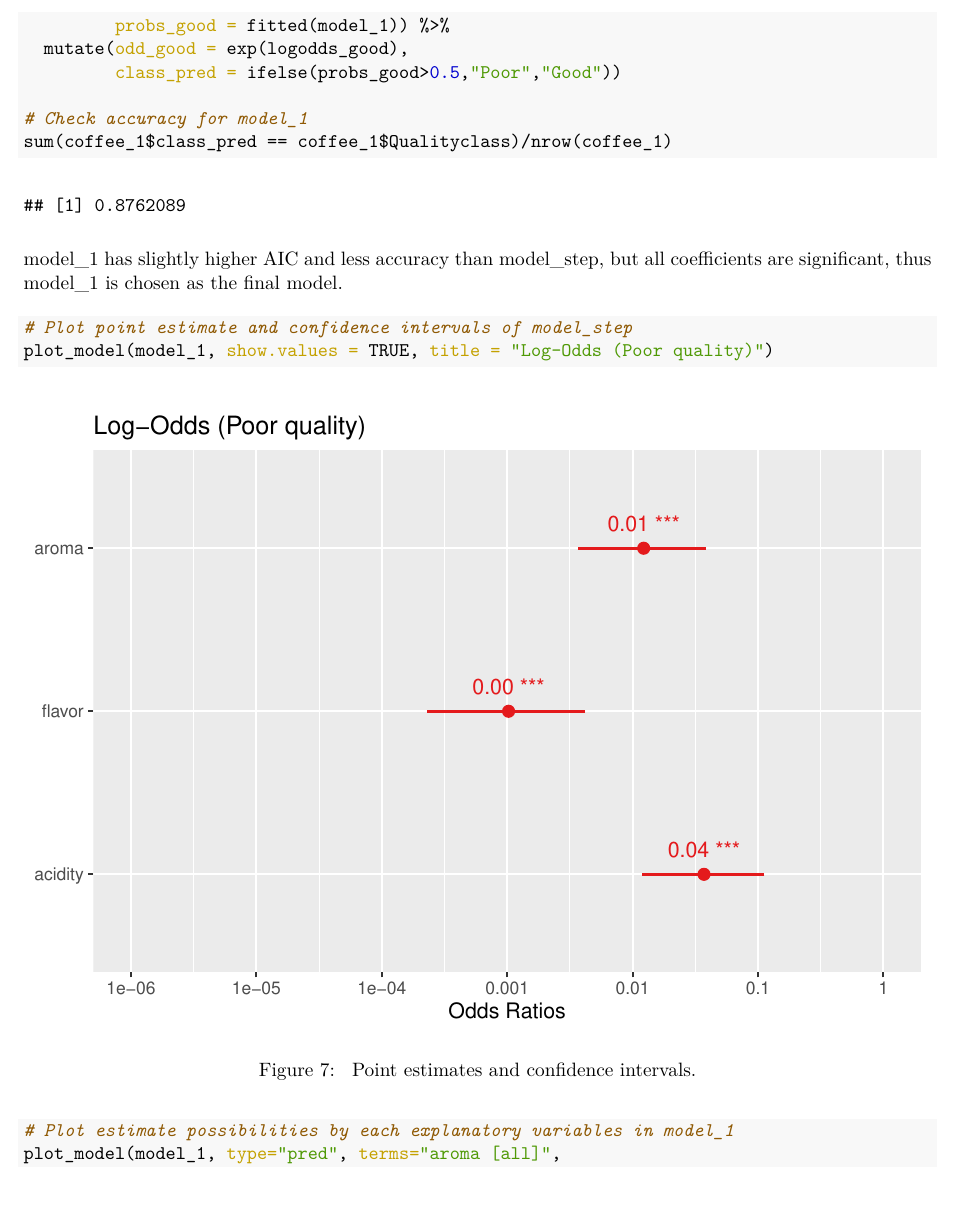
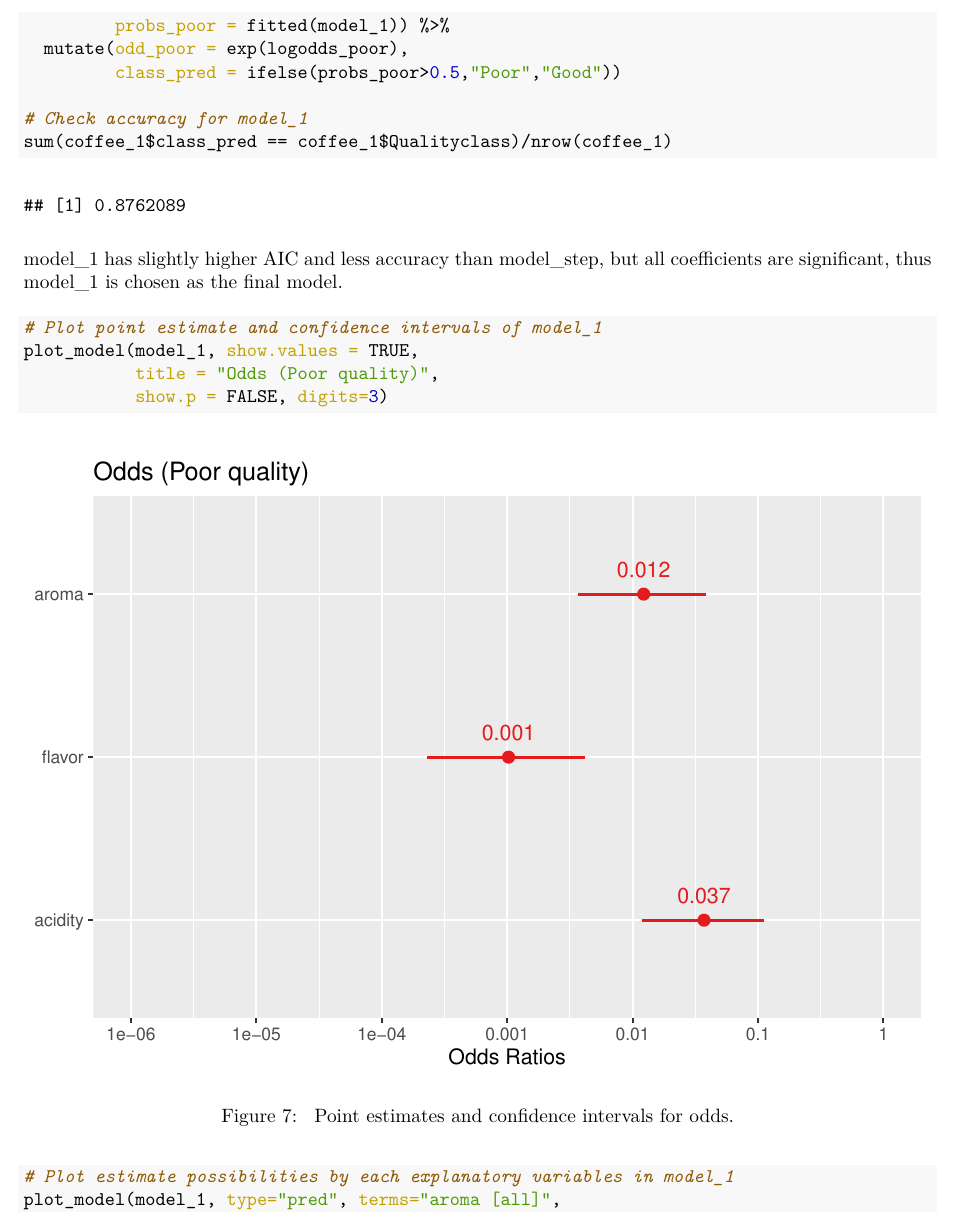
Before and after one commit to rrachelxi/DAS-Group-11, an R Markdown document (glm_analysis_Group_11.Rmd): part of page 15 of 18, cut so that both start at the same text. The pictures show the output file glm_analysis_Group_11.pdf that the author committed with the source.

Commit message:
updated plot for odds

````diff
--- a/glm_analysis_Group_11.Rmd
+++ b/glm_analysis_Group_11.Rmd
@@ -188,10 +188,10 @@ summary(model_step)
 ```{r model_step accuracy}
 # Adding predict results from model_step to dataset
 coffee_step <- coffee_w %>%
-  mutate(logodds_good = predict(model_step),
-         probs_good = fitted(model_step)) %>%
-  mutate(odd_good = exp(logodds_good),
-         class_pred = ifelse(probs_good>0.5,"Poor","Good"))
+  mutate(logodds_poor = predict(model_step),
+         probs_poor = fitted(model_step)) %>%
+  mutate(odd_poor = exp(logodds_poor),
+         class_pred = ifelse(probs_poor>0.5,"Poor","Good"))
 
 # Check accuracy for model_step
 sum(coffee_step$class_pred == coffee_step$Qualityclass)/nrow(coffee_step)
@@ -214,19 +214,21 @@ summ(model_1)
 ```{r model_1 accuracy}
 # Adding predict results from model_1 to dataset
 coffee_1 <- coffee_w %>%
-  mutate(logodds_good = predict(model_1),
-         probs_good = fitted(model_1)) %>%
-  mutate(odd_good = exp(logodds_good),
-         class_pred = ifelse(probs_good>0.5,"Poor","Good"))
+  mutate(logodds_poor = predict(model_1),
+         probs_poor = fitted(model_1)) %>%
+  mutate(odd_poor = exp(logodds_poor),
+         class_pred = ifelse(probs_poor>0.5,"Poor","Good"))
 
 # Check accuracy for model_1
 sum(coffee_1$class_pred == coffee_1$Qualityclass)/nrow(coffee_1)
 ```
 model_1 has slightly higher AIC and less accuracy than model_step, but all coefficients are significant, thus model_1 is chosen as the final model.
 
-```{r Log-Odds (Poor quality), fig.cap = "\\label{fig:lo} Point estimates and confidence intervals."}
-# Plot point estimate and confidence intervals of model_step
-plot_model(model_1, show.values = TRUE, title = "Log-Odds (Poor quality)")
+```{r Odds (Poor quality), fig.cap = "\\label{fig:lo} Point estimates and confidence intervals for odds."}
+# Plot point estimate and confidence intervals of model_1
+plot_model(model_1, show.values = TRUE,
+           title = "Odds (Poor quality)",
+           show.p = FALSE, digits=3)
 ```
 
 ```{r aroma, fig.cap = "\\label{fig:aroma} Probability of being poor quality by aroma."}
````
Also changed, not shown: glm_analysis_Group_11.pdf, glm_analysis_Group_11.Rmd (4 more changed lines), 1 other file.
